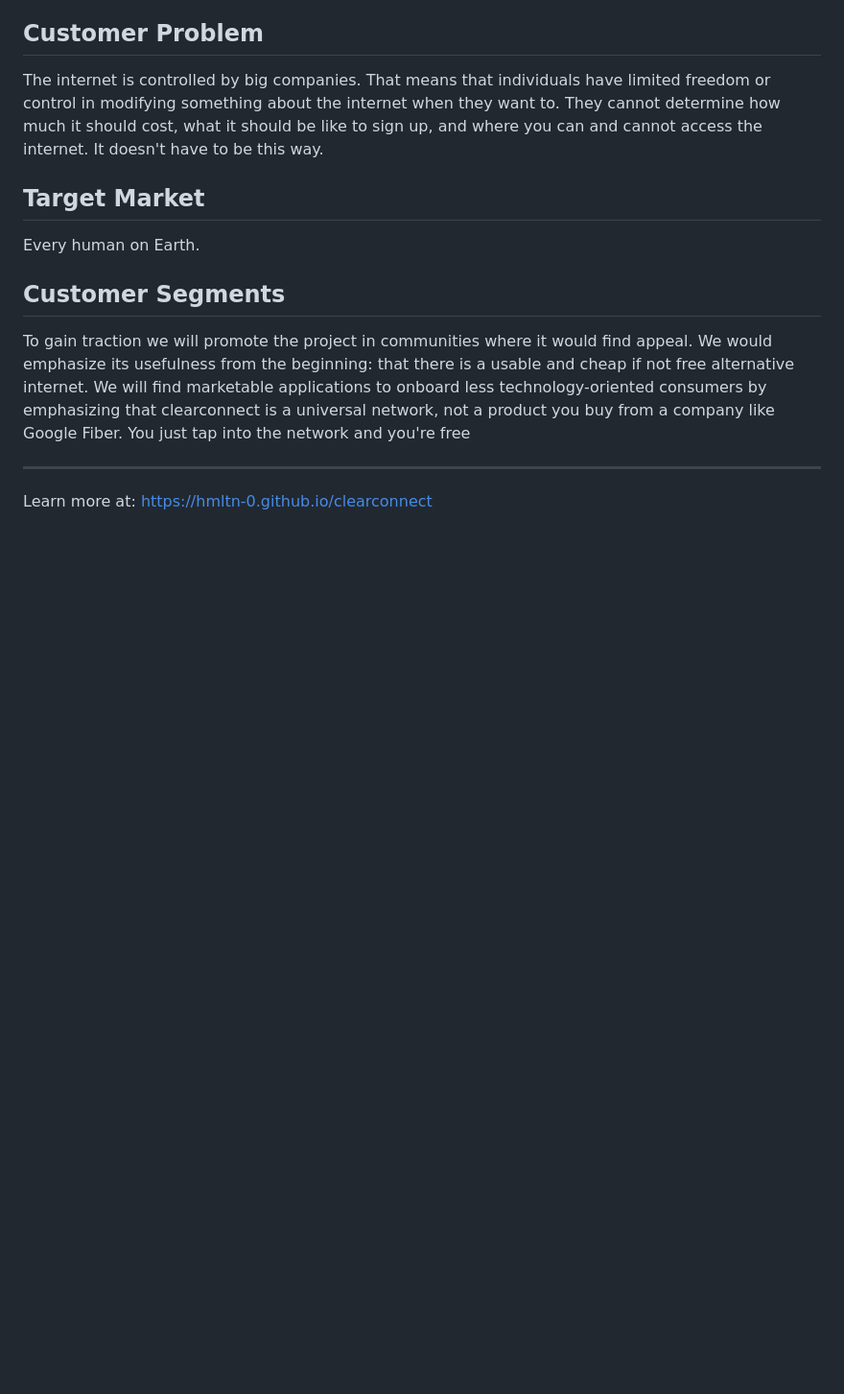
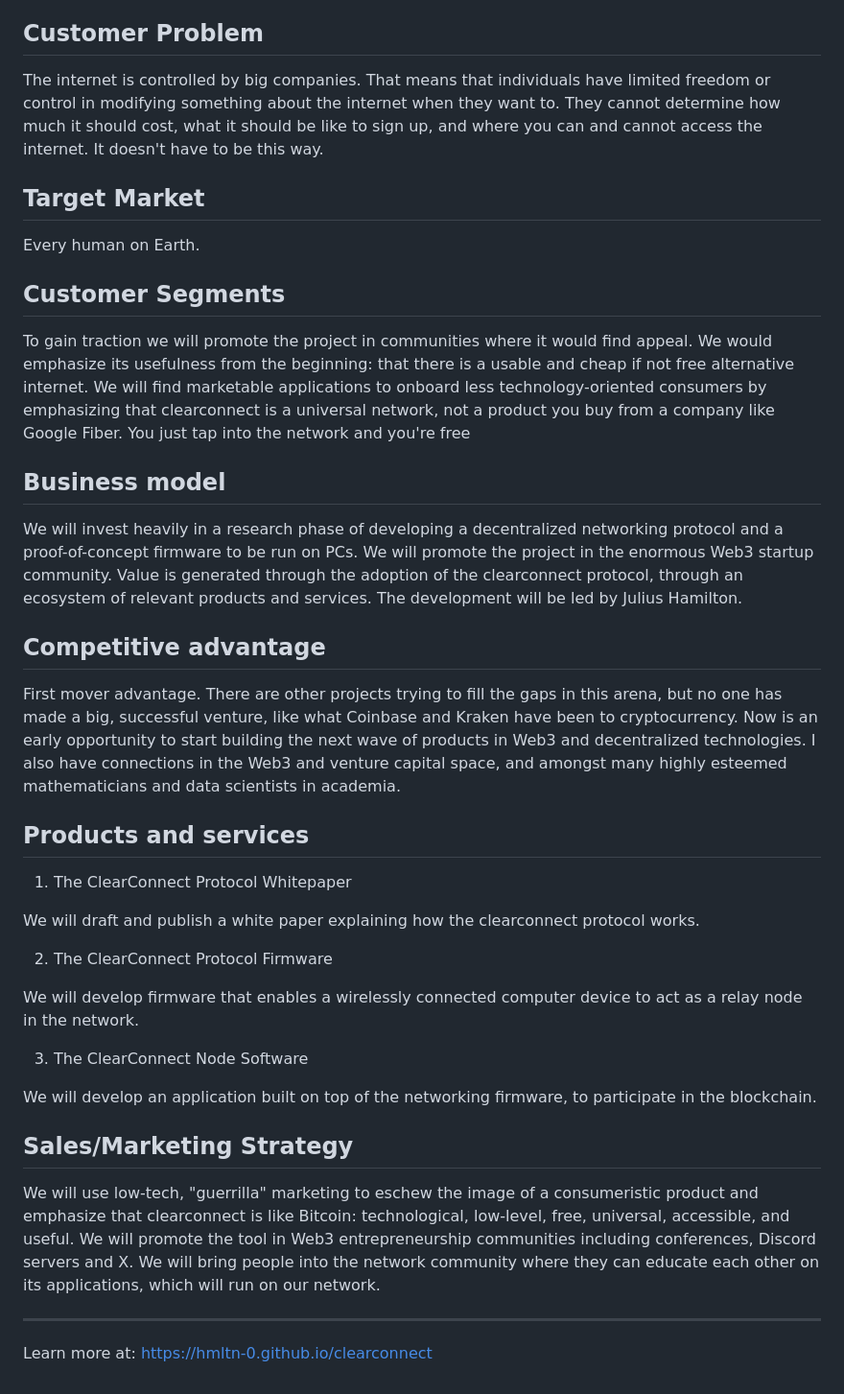
Before and after one commit to hmltn-0/clearconnect, a Markdown page: README.md, the part around one of its changes. Shown at 96% size. Drawn GitHub-style; blank space fills up the shorter version.

```diff
--- a/README.md
+++ b/README.md
@@ -48,6 +48,32 @@ Every human on Earth.
 
 To gain traction we will promote the project in communities where it would find appeal. We would emphasize its usefulness from the beginning: that there is a usable and cheap if not free alternative internet. We will find marketable applications to onboard less technology-oriented consumers by emphasizing that clearconnect is a universal network, not a product you buy from a company like Google Fiber. You just tap into the network and you're free
 
+## Business model
+
+We will invest heavily in a research phase of developing a decentralized networking protocol and a proof-of-concept firmware to be run on PCs. We will promote the project in the enormous Web3 startup community. Value is generated through the adoption of the clearconnect protocol, through an ecosystem of relevant products and services. The development will be led by Julius Hamilton.
+
+## Competitive advantage
+
+First mover advantage. There are other projects trying to fill the gaps in this arena, but no one has made a big, successful venture, like what Coinbase and Kraken have been to cryptocurrency. Now is an early opportunity to start building the next wave of products in Web3 and decentralized technologies. I also have connections in the Web3 and venture capital space, and amongst many highly esteemed mathematicians and data scientists in academia.
+
+## Products and services
+
+1. The ClearConnect Protocol Whitepaper
+
+We will draft and publish a white paper explaining how the clearconnect protocol works.
+
+2. The ClearConnect Protocol Firmware
+
+We will develop firmware that enables a wirelessly connected computer device to act as a relay node in the network.
+
+3. The ClearConnect Node Software
+
+We will develop an application built on top of the networking firmware, to participate in the blockchain.
+
+
+## Sales/Marketing Strategy
+
+We will use low-tech, "guerrilla" marketing to eschew the image of a consumeristic product and emphasize that clearconnect is like Bitcoin: technological, low-level, free, universal, accessible, and useful. We will promote the tool in Web3 entrepreneurship communities including conferences, Discord servers and X. We will bring people into the network community where they can educate each other on its applications, which will run on our network.
 
 
 
```
Also changed, not shown: other parts of README.md (+2 -2 lines).
